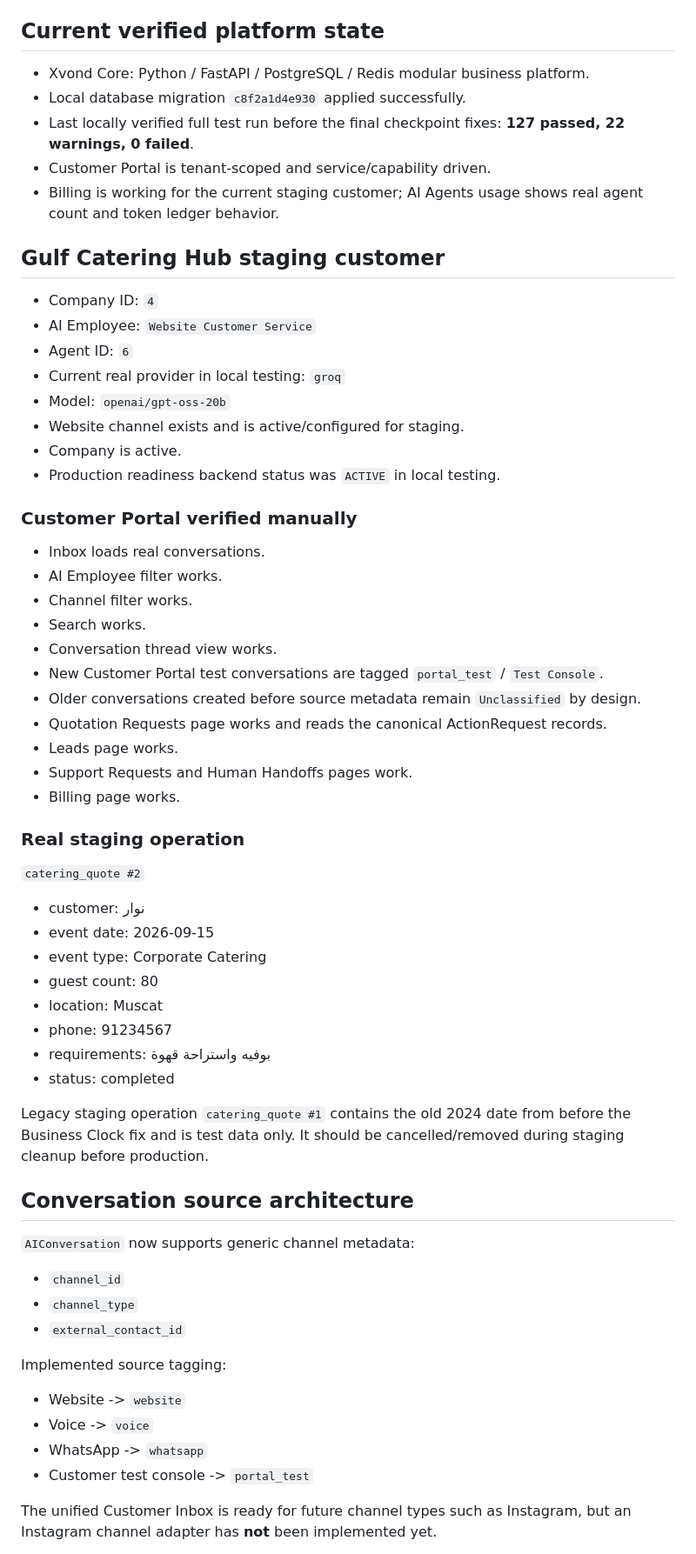
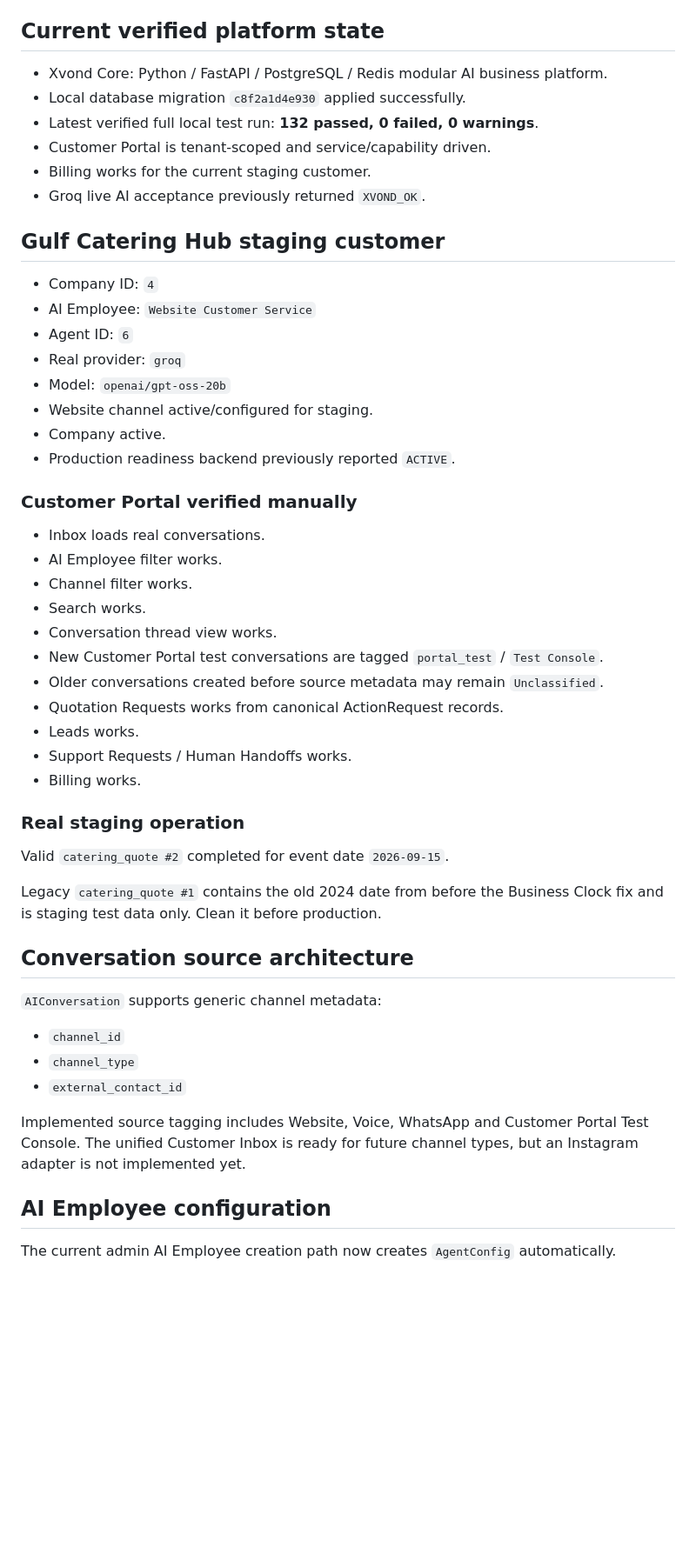
Before and after one commit to NAWARXVOND/Xvond-core, a Markdown page: PROJECT_CHECKPOINT.md, the part around one of its changes. Shown at 87% size. Rendered like a GitHub page; blank space fills up the shorter version.

```diff
--- a/PROJECT_CHECKPOINT.md
+++ b/PROJECT_CHECKPOINT.md
@@ -5,22 +5,23 @@ Branch: `staging`
 
 ## Current verified platform state
 
-- Xvond Core: Python / FastAPI / PostgreSQL / Redis modular business platform.
+- Xvond Core: Python / FastAPI / PostgreSQL / Redis modular AI business platform.
 - Local database migration `c8f2a1d4e930` applied successfully.
-- Last locally verified full test run before the final checkpoint fixes: **127 passed, 22 warnings, 0 failed**.
+- Latest verified full local test run: **132 passed, 0 failed, 0 warnings**.
 - Customer Portal is tenant-scoped and service/capability driven.
-- Billing is working for the current staging customer; AI Agents usage shows real agent count and token ledger behavior.
+- Billing works for the current staging customer.
+- Groq live AI acceptance previously returned `XVOND_OK`.
 
 ## Gulf Catering Hub staging customer
 
 - Company ID: `4`
 - AI Employee: `Website Customer Service`
 - Agent ID: `6`
-- Current real provider in local testing: `groq`
+- Real provider: `groq`
 - Model: `openai/gpt-oss-20b`
-- Website channel exists and is active/configured for staging.
-- Company is active.
-- Production readiness backend status was `ACTIVE` in local testing.
+- Website channel active/configured for staging.
+- Company active.
+- Production readiness backend previously reported `ACTIVE`.
 
 ### Customer Portal verified manually
 
@@ -30,41 +31,29 @@ Branch: `staging`
 - Search works.
 - Conversation thread view works.
 - New Customer Portal test conversations are tagged `portal_test` / `Test Console`.
-- Older conversations created before source metadata remain `Unclassified` by design.
-- Quotation Requests page works and reads the canonical ActionRequest records.
-- Leads page works.
-- Support Requests and Human Handoffs pages work.
-- Billing page works.
+- Older conversations created before source metadata may remain `Unclassified`.
+- Quotation Requests works from canonical ActionRequest records.
+- Leads works.
+- Support Requests / Human Handoffs works.
+- Billing works.
 
 ### Real staging operation
 
-`catering_quote #2`
+Valid `catering_quote #2` completed for event date `2026-09-15`.
 
-- customer: نوار
-- event date: 2026-09-15
-- event type: Corporate Catering
-- guest count: 80
-- location: Muscat
-- phone: 91234567
-- requirements: بوفيه واستراحة قهوة
-- status: completed
-
-Legacy staging operation `catering_quote #1` contains the old 2024 date from before the Business Clock fix and is test data only. It should be cancelled/removed during staging cleanup before production.
+Legacy `catering_quote #1` contains the old 2024 date from before the Business Clock fix and is staging test data only. Clean it before production.
 
 ## Conversation source architecture
 
-`AIConversation` now supports generic channel metadata:
+`AIConversation` supports generic channel metadata:
 
 - `channel_id`
 - `channel_type`
 - `external_contact_id`
 
-Implemented source tagging:
+Implemented source tagging includes Website, Voice, WhatsApp and Customer Portal Test Console. The unified Customer Inbox is ready for future channel types, but an Instagram adapter is not implemented yet.
 
-- Website -> `website`
-- Voice -> `voice`
-- WhatsApp -> `whatsapp`
-- Customer test console -> `portal_test`
+## AI Employee configuration
 
-The unified Customer Inbox is ready for future channel types such as Instagram, but an Instagram channel adapter has **not** been implemented yet.
+The current admin AI Employee creation path now creates `AgentConfig` automatically.
 
```
Also changed, not shown: other parts of PROJECT_CHECKPOINT.md (+44 -45 lines).
